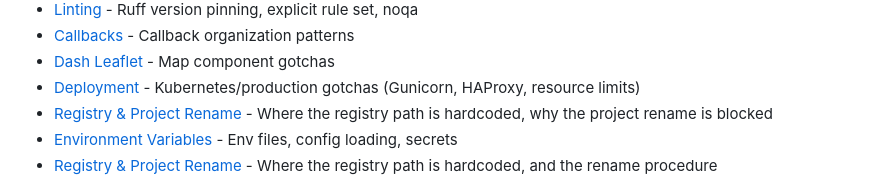
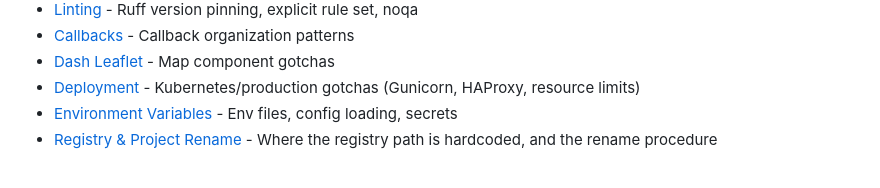
Before and after one commit to Helmholtz-UFZ/Cosmonaut, a Markdown page: CLAUDE.md, the part around the change. Rendered like a GitHub page.

Commit message:
Drop the stale duplicate of the registry convention entry
The merge kept both sides of the same list entry. The surviving pair said
opposite things — one "why the project rename is blocked", one "and the rename
procedure" — and the first is no longer true: the rename happened, origin now
points at .../wg7/cosmonaut.git. Kept the accurate line.

Co-Authored-By: Claude Opus 5 (1M context) <noreply@anthropic.com>

```diff
--- a/CLAUDE.md
+++ b/CLAUDE.md
@@ -77,7 +77,6 @@ For specific implementation details, see:
 - [Callbacks](docs/conventions/callbacks.md) - Callback organization patterns
 - [Dash Leaflet](docs/conventions/dash_leaflet.md) - Map component gotchas
 - [Deployment](docs/conventions/deployment.md) - Kubernetes/production gotchas (Gunicorn, HAProxy, resource limits)
-- [Registry & Project Rename](docs/conventions/registry_and_rename.md) - Where the registry path is hardcoded, why the project rename is blocked
 - [Environment Variables](docs/conventions/environment_variables.md) - Env files, config loading, secrets
 - [Registry & Project Rename](docs/conventions/registry_and_rename.md) - Where the registry path is hardcoded, and the rename procedure
 
```
